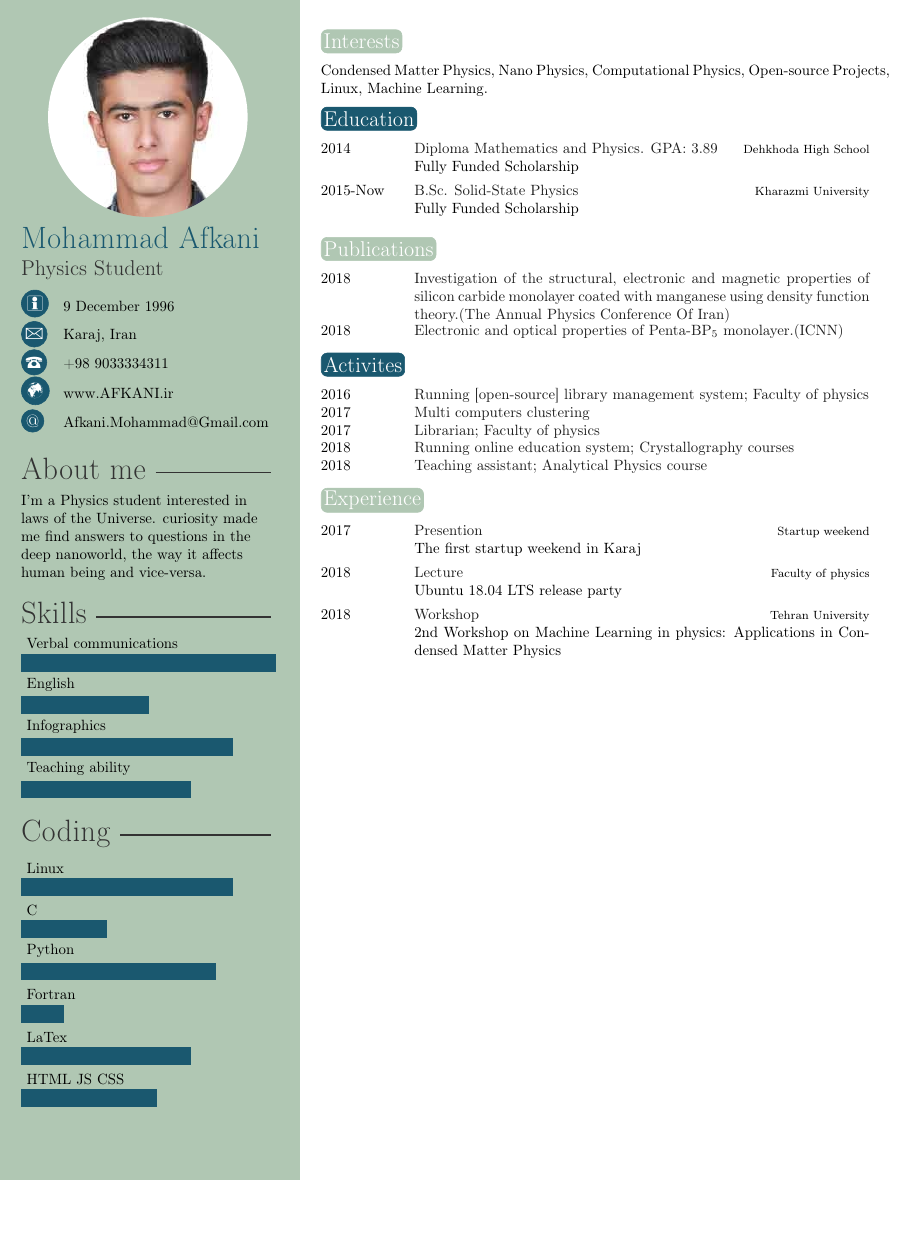
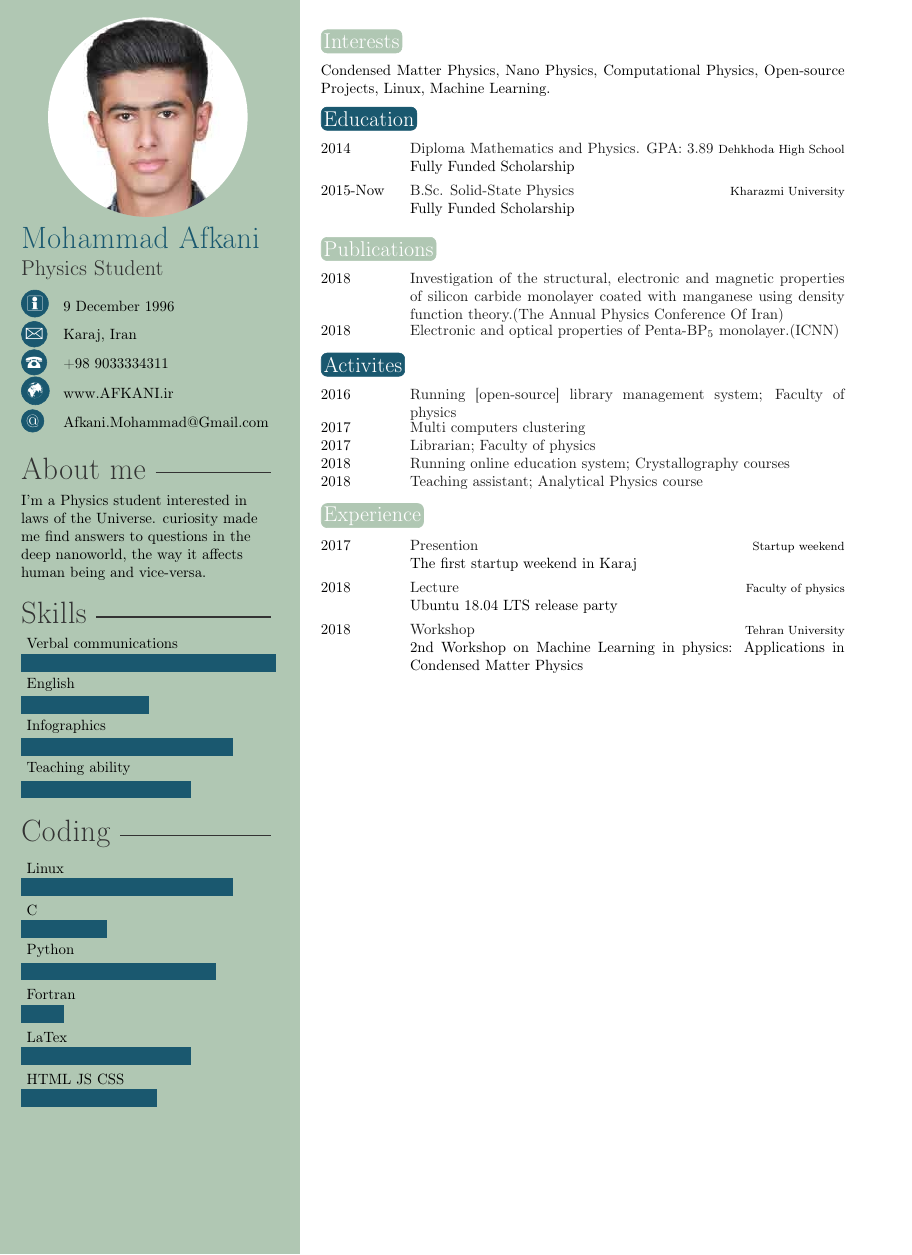
Before and after one commit to HerrFloating/CV, a LaTeX CV (cv.tex): the whole page, the shorter picture padded with empty space. Compiled offline with pdfLaTeX.

Commit message:
size set A4

```diff
--- a/cv.tex
+++ b/cv.tex
@@ -19,7 +19,8 @@
 %	PACKAGES AND OTHER DOCUMENT CONFIGURATIONS
 %----------------------------------------------------------------------------------------
 
-\documentclass[letterpaper]{twentysecondcv} % a4paper for A4
+\documentclass[a4paper]{twentysecondcv} % a4paper for A4
+
 
 %----------------------------------------------------------------------------------------
 %	 PERSONAL INFORMATION
```
